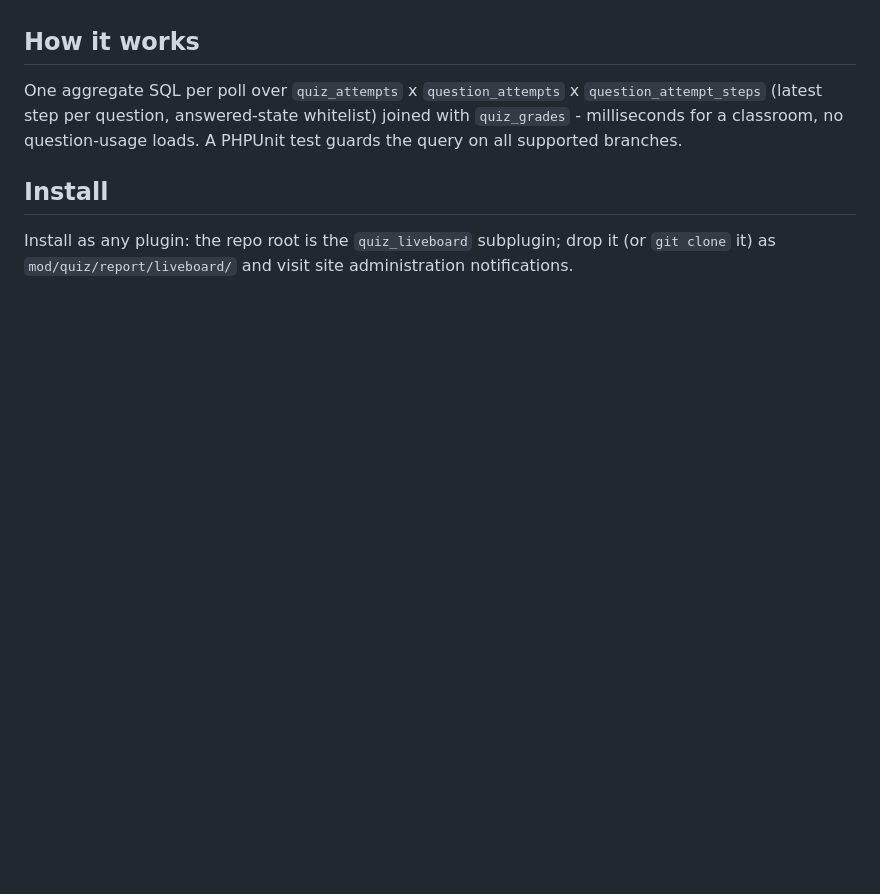
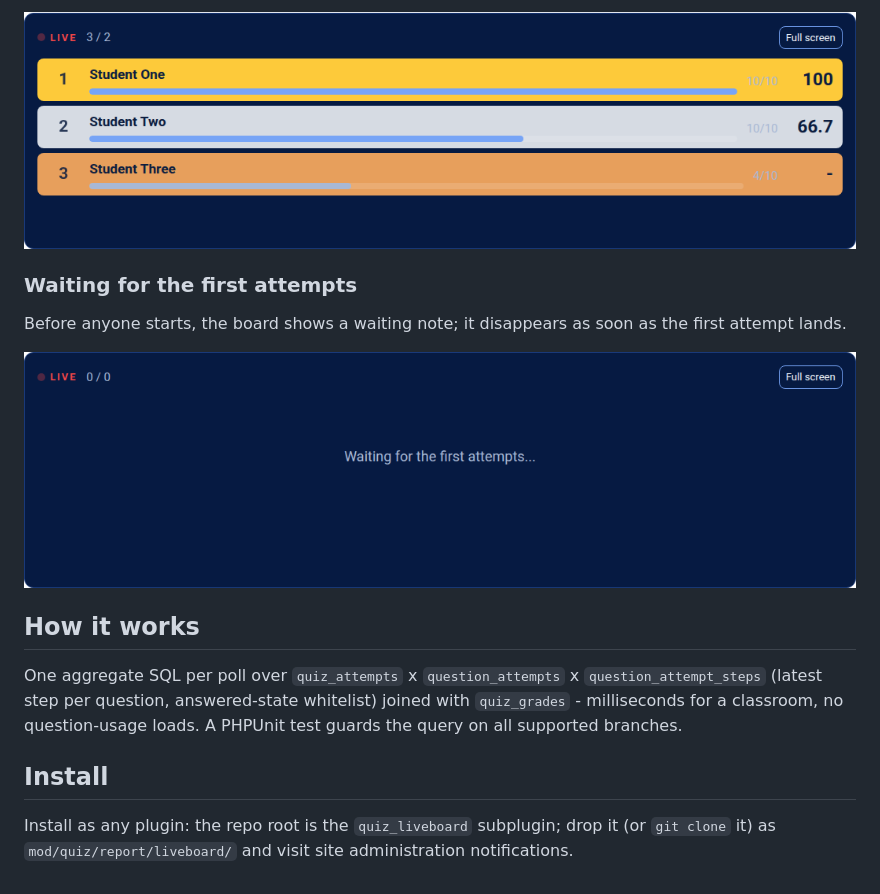
Before and after one commit to aziznrrn/moodle-quiz_liveboard, a Markdown page: README.md, the part around one of its changes. Drawn GitHub-style; pictures changed too: docs/screenshots/liveboard-empty.png (added), docs/screenshots/liveboard-small.png (added); blank space fills up the shorter version.

```diff
--- a/README.md
+++ b/README.md
@@ -19,3 +37,11 @@ score, auto-refreshing every 5 seconds.
+![Small class](docs/screenshots/liveboard-small.png)
+
+### Waiting for the first attempts
+
+Before anyone starts, the board shows a waiting note; it disappears as soon
+as the first attempt lands.
+
+![Empty state](docs/screenshots/liveboard-empty.png)
 
 ## How it works
 
```
Also changed, not shown: other parts of README.md (+18 -0 lines), docs/screenshots/liveboard-fullscreen.png (added), docs/screenshots/liveboard.png (added), 4 other files.
